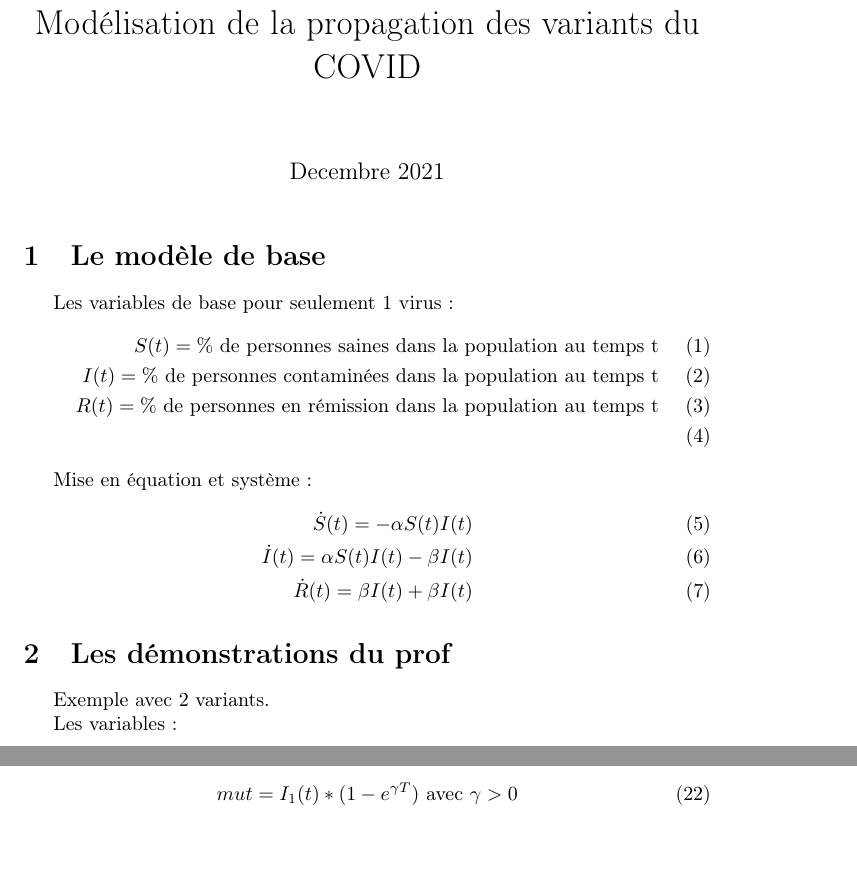
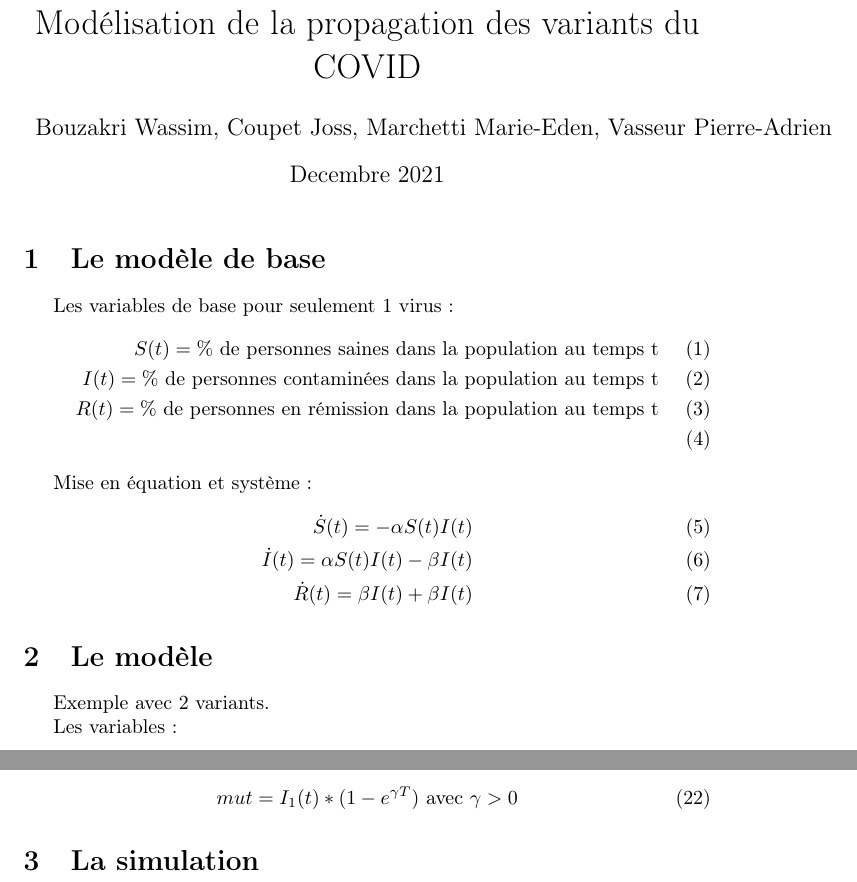
Before and after one commit to nexus9111/modelisation, a LaTeX document (rapport.tex): two parts of pages 1 and 2 of 2, joined at a grey line, cut so that both start at the same text. Compiled offline with pdfLaTeX.

```diff
--- a/rapport.tex
+++ b/rapport.tex
@@ -20,7 +20,7 @@
 }
 
 \title{Modélisation de la propagation des variants du COVID}
-\author{}
+\author{Bouzakri Wassim, Coupet Joss, Marchetti Marie-Eden, Vasseur Pierre-Adrien}
 \date{Decembre 2021}
 
 \begin{document}
@@ -43,7 +43,7 @@
     \dot{R}(t)= \beta I(t) + \beta I(t)
 \end{align}
 
-\section{Les démonstrations du prof}
+\section{Le modèle}
 
 Exemple avec 2 variants.
 
@@ -79,6 +79,6 @@
     mut = I_1(t)*(1-e^{\gamma T})\text{ avec }\gamma > \text{0}
 \end{align}
 
-
+\section{La simulation}
 
 \end{document}
```
Also changed, not shown: 1 other file.
